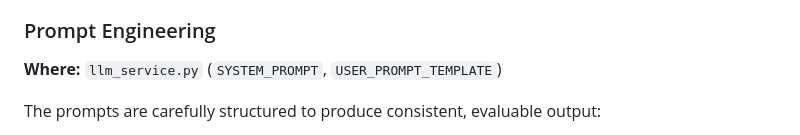
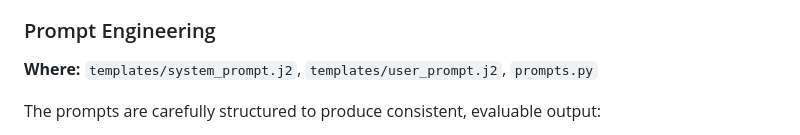
Before and after one commit to chris-colinsky/manukora, a Markdown page: _docs/learning_concepts.md, the part around the change. GitHub-like rendering.

Commit message:
updated to cover all concepts

```diff
--- a/_docs/learning_concepts.md
+++ b/_docs/learning_concepts.md
@@ -182,7 +182,7 @@ The OpenAI Python SDK configured with `base_url=http://localhost:1234/v1` to poi
 
 ### Prompt Engineering
 
-**Where:** `llm_service.py` (`SYSTEM_PROMPT`, `USER_PROMPT_TEMPLATE`)
+**Where:** `templates/system_prompt.j2`, `templates/user_prompt.j2`, `prompts.py`
 
 The prompts are carefully structured to produce consistent, evaluable output:
 
```
